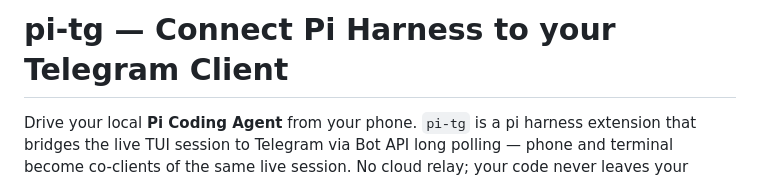
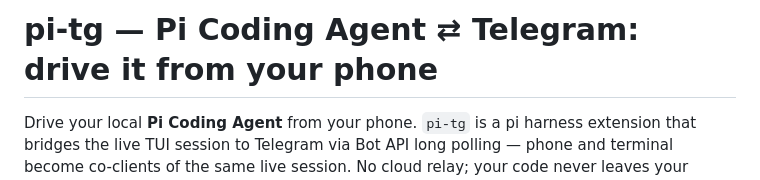
Before and after one commit to s8k/pi-tg, a Markdown page: README.md, the part around the change. Rendered like a GitHub page.

Commit message:
docs(readme): title — 'Pi Coding Agent ⇄ Telegram: drive it from your phone'

```diff
--- a/README.md
+++ b/README.md
@@ -1,4 +1,4 @@
-# pi-tg — Connect Pi Harness to your Telegram Client
+# pi-tg — Pi Coding Agent ⇄ Telegram: drive it from your phone
 
 Drive your local **Pi Coding Agent** from your phone. `pi-tg` is a pi harness extension that bridges the live TUI session to Telegram
 via Bot API long polling — phone and terminal become co-clients of the same
```
